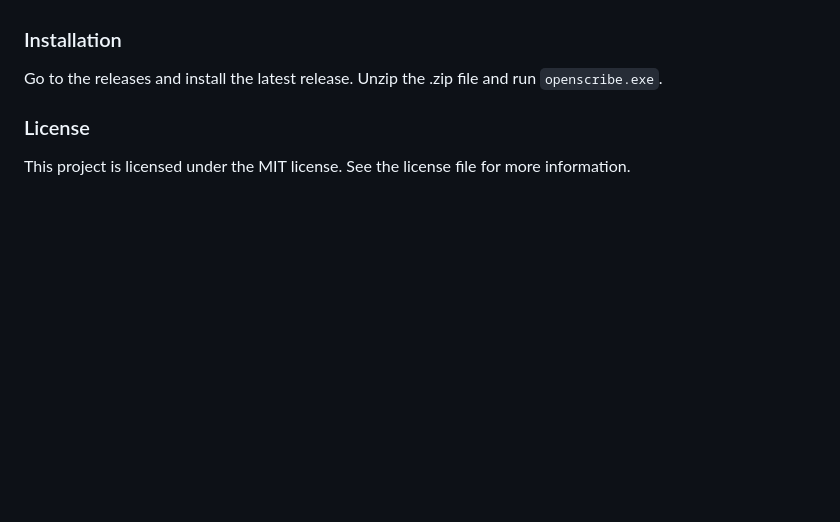
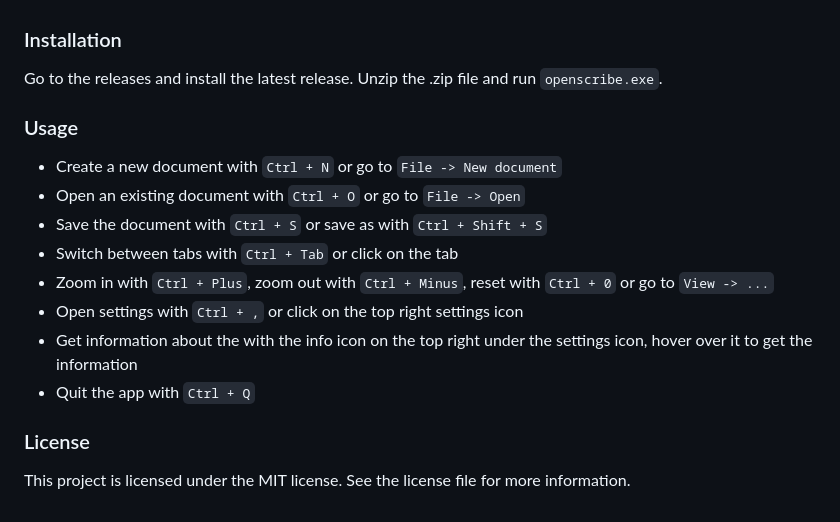
Before and after one commit to zTomz/OpenScribe, a Markdown page: README.md, the part around the change printed below. Rendered like a GitHub page; blank space fills up the shorter version.

```diff
--- a/README.md
+++ b/README.md
@@ -13,5 +17,15 @@ OpenScribe is an open source editor app that aims to replace the standard Window
 ### Installation
 Go to the releases and install the latest release. Unzip the .zip file and run `openscribe.exe`.
 
+### Usage
+- Create a new document with `Ctrl + N` or go to `File -> New document`
+- Open an existing document with `Ctrl + O` or go to `File -> Open`
+- Save the document with `Ctrl + S` or save as with `Ctrl + Shift + S`
+- Switch between tabs with `Ctrl + Tab` or click on the tab
+- Zoom in with `Ctrl + Plus`, zoom out with `Ctrl + Minus`, reset with `Ctrl + 0` or go to `View -> ...`
+- Open settings with `Ctrl + ,` or click on the top right settings icon
+- Get information about the with the info icon on the top right under the settings icon, hover over it to get the information
+- Quit the app with `Ctrl + Q`
+
 ### License
 This project is licensed under the MIT license. See the license file for more information.
```
Also changed, not shown: other parts of README.md (+7 -3 lines), assets/App/image.png, assets/App/settings.png (added), 5 other files.
